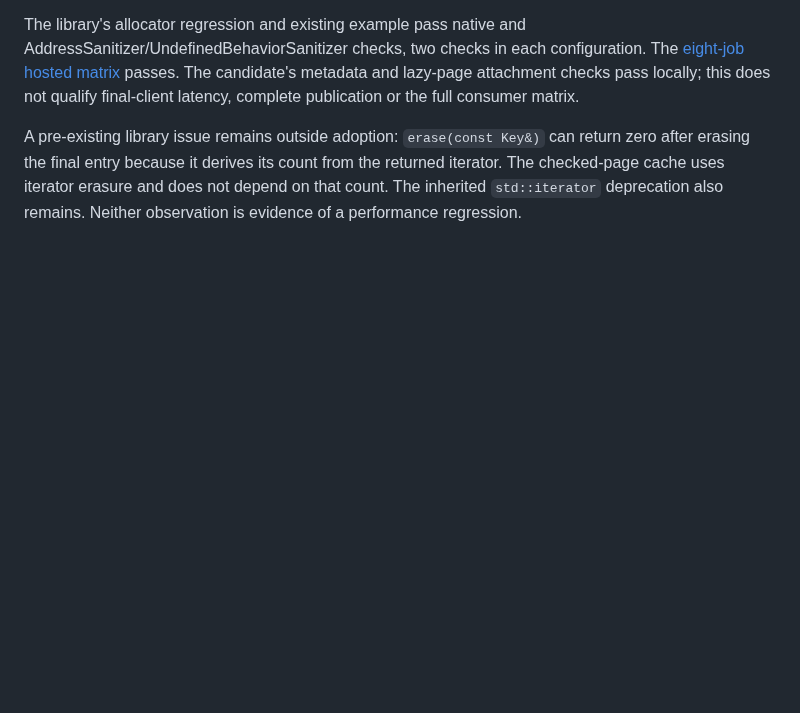
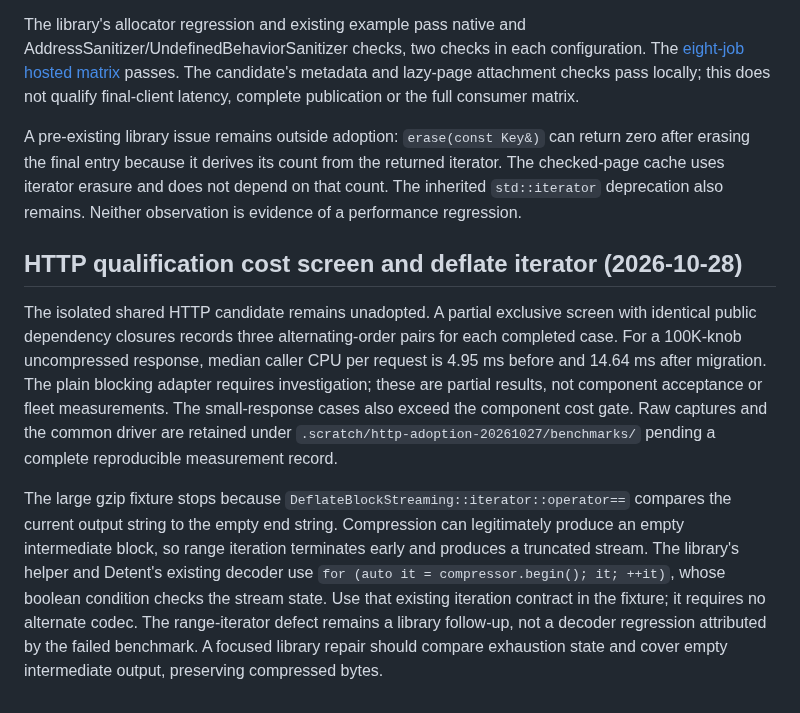
Before and after one commit to Kronuz/Detent, a Markdown page: docs/DEPENDENCY_UPGRADES.md, the part around the change. Drawn GitHub-style; blank space fills up the shorter version.

Commit message:
Record HTTP cost findings and the deflate range iterator hazard
Keep HTTP adoption gated on its measured blocking-path regression.
Distinguish the incomplete large-gzip fixture from decoder failures and
record the existing state-based iteration contract for coordination.

```diff
--- a/docs/DEPENDENCY_UPGRADES.md
+++ b/docs/DEPENDENCY_UPGRADES.md
@@ -498,3 +498,9 @@ The fast-client candidate adds [Kronuz/lru-cache](https://github.com/Kronuz/lru-
 The library's allocator regression and existing example pass native and AddressSanitizer/UndefinedBehaviorSanitizer checks, two checks in each configuration. The [eight-job hosted matrix](https://github.com/Kronuz/lru-cache/actions/runs/40245146506) passes. The candidate's metadata and lazy-page attachment checks pass locally; this does not qualify final-client latency, complete publication or the full consumer matrix.
 
 A pre-existing library issue remains outside adoption: `erase(const Key&)` can return zero after erasing the final entry because it derives its count from the returned iterator. The checked-page cache uses iterator erasure and does not depend on that count. The inherited `std::iterator` deprecation also remains. Neither observation is evidence of a performance regression.
+
+## HTTP qualification cost screen and deflate iterator (2026-10-28)
+
+The isolated shared HTTP candidate remains unadopted. A partial exclusive screen with identical public dependency closures records three alternating-order pairs for each completed case. For a 100K-knob uncompressed response, median caller CPU per request is 4.95 ms before and 14.64 ms after migration. The plain blocking adapter requires investigation; these are partial results, not component acceptance or fleet measurements. The small-response cases also exceed the component cost gate. Raw captures and the common driver are retained under `.scratch/http-adoption-20261027/benchmarks/` pending a complete reproducible measurement record.
+
+The large gzip fixture stops because `DeflateBlockStreaming::iterator::operator==` compares the current output string to the empty end string. Compression can legitimately produce an empty intermediate block, so range iteration terminates early and produces a truncated stream. The library's helper and Detent's existing decoder use `for (auto it = compressor.begin(); it; ++it)`, whose boolean condition checks the stream state. Use that existing iteration contract in the fixture; it requires no alternate codec. The range-iterator defect remains a library follow-up, not a decoder regression attributed by the failed benchmark. A focused library repair should compare exhaustion state and cover empty intermediate output, preserving compressed bytes.
```
